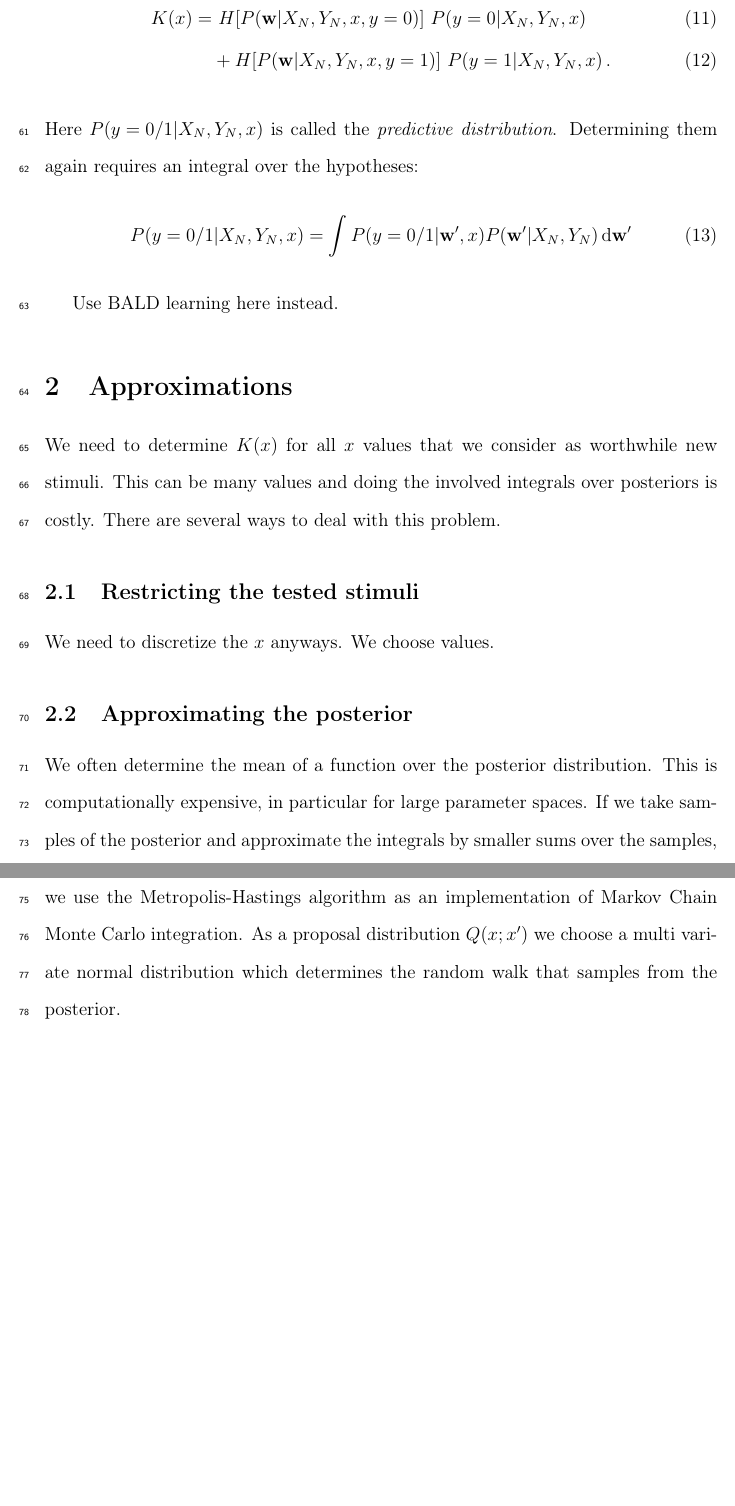
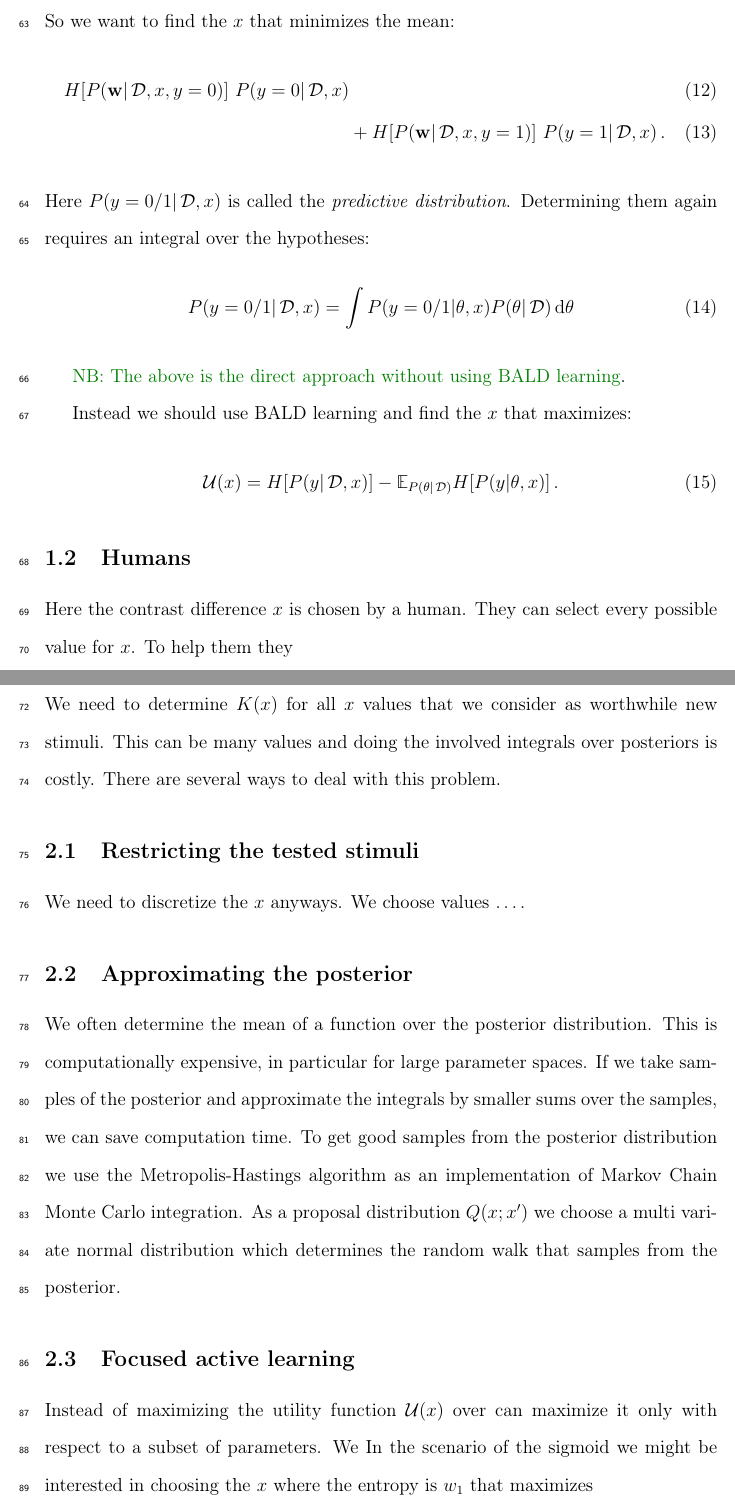
Before and after one commit to fauzhao/activelearning-1, a LaTeX document (active_learning.tex, which reads approximations.tex, experiment.tex): two parts of pages 5 and 6 of 7, joined at a grey line, cut at the place of the change, the shorter picture padded with empty space. Compiled offline with pdfLaTeX.

Commit message:
changed some tex files after getting the code with the old paramterization back

```diff
--- a/approximations.tex
+++ b/approximations.tex
@@ -7,7 +7,8 @@ There are several ways to deal with this problem.
 
 \subsection{Restricting the tested stimuli} % (fold)
 \label{sub:restricting_the_tested_stimuli}
-We need to discretize the $x$ anyways. We choose values.
+We need to discretize the $x$ anyways. We choose values \dots.
+% subsection restricting_the_tested_stimuli (end)
 
 \subsection{Approximating the posterior} % (fold)
  \label{sub:approximating_the_posterior}
@@ -16,5 +17,11 @@ If we take samples of the posterior and approximate the integrals by smaller sum
 As a proposal distribution $Q(x;x')$ we choose a multi variate normal distribution which determines the random walk that samples from the posterior.
  % subsection approximating_the_posterior (end)
 
-% subsection restricting_the_tested_stimuli (end)
+\subsection{Focused active learning} % (fold)
+\label{sub:focused_active_learning}
+Instead of maximizing the utility function $\utility(x)$ over can maximize it only with respect to a subset of parameters.
+We
+In the scenario of the sigmoid we might be interested in choosing the $x$ where the entropy is $w_1$ that maximizes
+% subsection focused_active_learning (end)
+
 % section approximations (end)
--- a/experiment.tex
+++ b/experiment.tex
@@ -45,19 +44,31 @@ The goal is to get a posterior $\prob{\vek w | X, Y}$ that is of low uncertainty
 \end{align}
 In principle we would now like to choose our next stimulus $x$ such that it minimizes the resulting entropy $H(\vek w | X_N, Y_N, x, y)$, but we do not know what $y$ is going to be. So we want to find the $x$ that minimizes the mean:
 \begin{align}
-	K(x) =&~ H[\prob{\vek w | X_N, Y_N, x, y = 0}] ~
-	\prob{y = 0 | X_N, Y_N, x} \\
+	H[\prob{\vek w | \data, x, y = 0}] ~
+	\prob{y = 0 | \data, x} \\
 	&+
-	H[\prob{\vek w | X_N, Y_N, x, y = 1}] ~
-	\prob{y = 1 | X_N, Y_N, x} \,.
+	H[\prob{\vek w | \data, x, y = 1}] ~
+	\prob{y = 1 | \data, x} \,.
 \end{align}
-Here $\prob{y = 0/1 | X_N, Y_N, x}$ is called the \emph{predictive distribution}. Determining them again requires an integral over the hypotheses:
+Here $\prob{y = 0/1 | \data, x}$ is called the \emph{predictive distribution}. Determining them again requires an integral over the hypotheses:
 \begin{align}
-	\prob{y = 0/1 | X_N, Y_N, x}
-	= \int \prob{y = 0/1 | \vek w', x} \prob{\vek w' | X_N, Y_N} \ud \vek w'
+	\prob{y = 0/1 | \data, x}
+	= \int \prob{y = 0/1 | \params, x} \prob{\params | \data} \ud \params
 \end{align}
 
-Use BALD learning here instead.
+\note{The above is the direct approach without using BALD learning}.
+
+Instead we should use BALD learning and find the $x$ that maximizes:
+\begin{align}
+	\utility(x) = H[\prob{y | \data, x}]
+	- \expect{\params | \data} H[\prob{y | \params, x}] \,.
+\end{align}
+
+\subsection{Humans} % (fold)
+\label{sub:humans}
+Here the contrast difference $x$ is chosen by a human. They can select every possible value for $x$. To help them they
+
+% subsection humans (end)
 
 % subsection choosing_the_presented_stimulus (end)
 
```
Also changed, not shown: basics.tex (+8 -1 lines), active_learning.pdf, experiment.tex (11 more changed lines).
